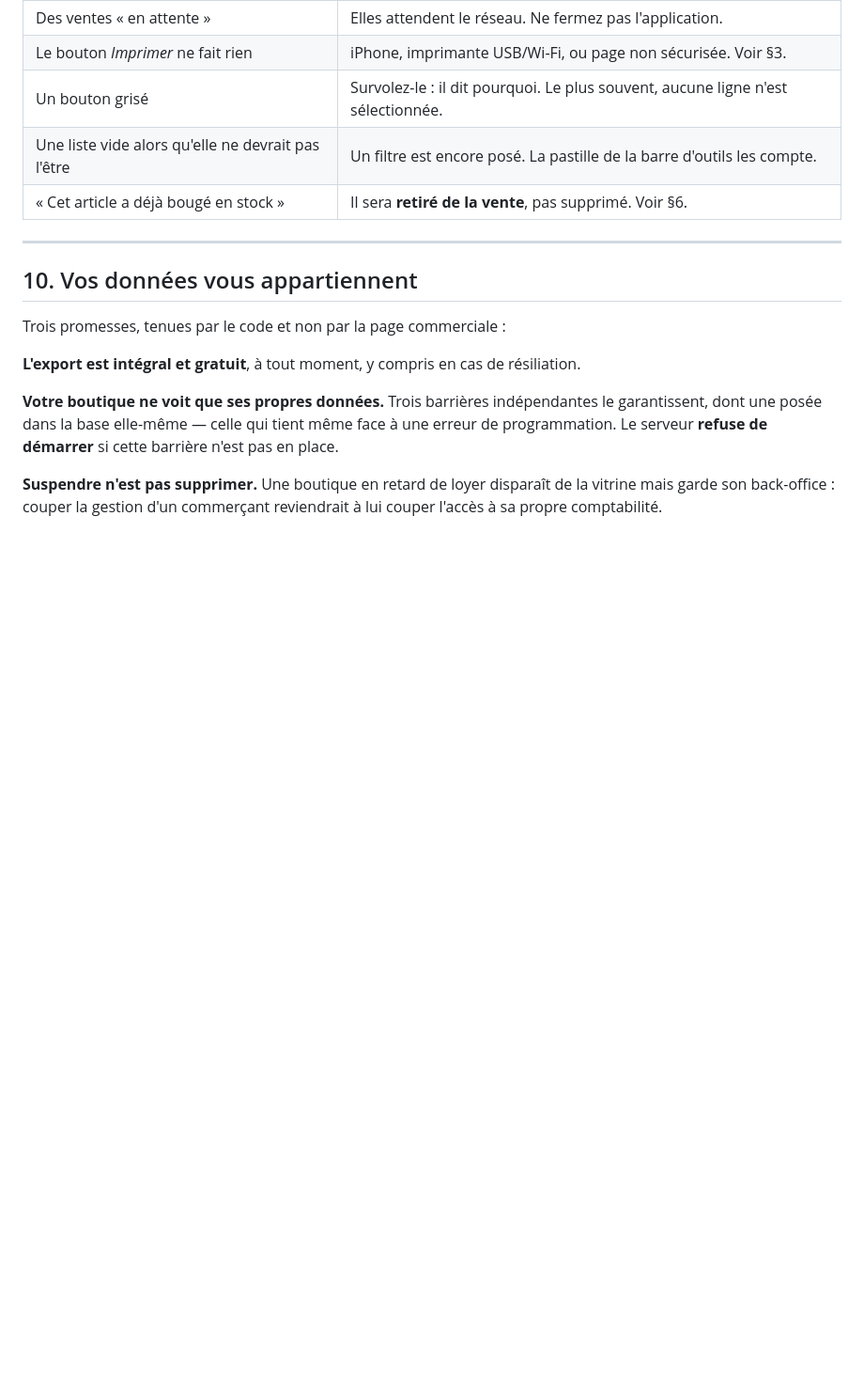
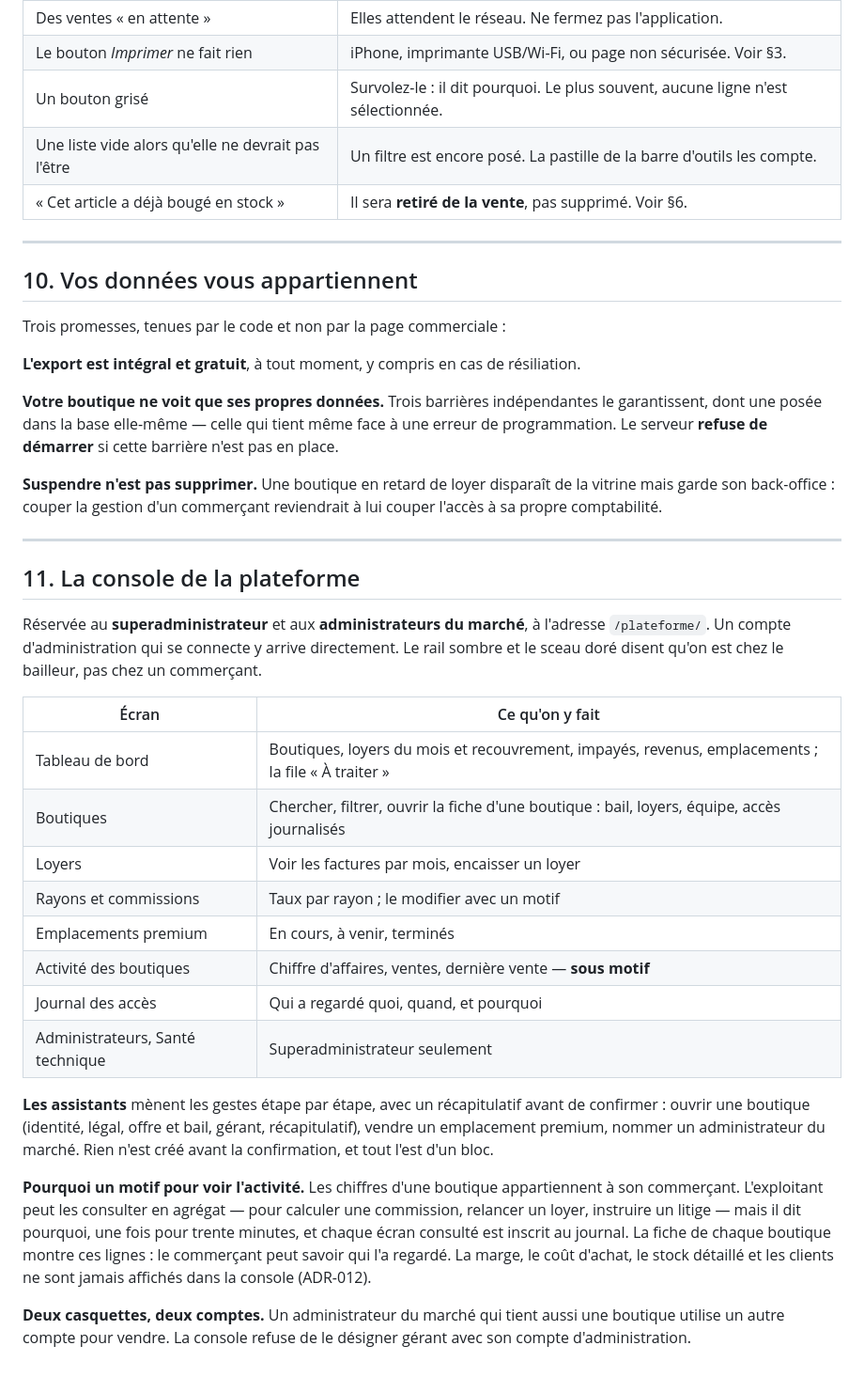
Before and after one commit to business-work-ksa/hyper_market, a Markdown page: docs/21-manuel-utilisation.md, the part around the change. Shown at 94% size. Drawn GitHub-style; blank space fills up the shorter version.

Commit message:
Manuel : la console de la plateforme
Co-Authored-By: Claude Opus 5.5 <noreply@anthropic.com>
Claude-Session: https://claude.ai/code/session_01FrmjfauHpMjwJy8dowpxwH

```diff
--- a/docs/21-manuel-utilisation.md
+++ b/docs/21-manuel-utilisation.md
@@ -332,3 +332,38 @@ serveur **refuse de démarrer** si cette barrière n'est pas en place.
 **Suspendre n'est pas supprimer.** Une boutique en retard de loyer disparaît de la vitrine mais
 garde son back-office : couper la gestion d'un commerçant reviendrait à lui couper l'accès à sa
 propre comptabilité.
+
+---
+
+## 11. La console de la plateforme
+
+Réservée au **superadministrateur** et aux **administrateurs du marché**, à l'adresse `/plateforme/`.
+Un compte d'administration qui se connecte y arrive directement. Le rail sombre et le sceau doré
+disent qu'on est chez le bailleur, pas chez un commerçant.
+
+| Écran | Ce qu'on y fait |
+|---|---|
+| Tableau de bord | Boutiques, loyers du mois et recouvrement, impayés, revenus, emplacements ; la file « À traiter » |
+| Boutiques | Chercher, filtrer, ouvrir la fiche d'une boutique : bail, loyers, équipe, accès journalisés |
+| Loyers | Voir les factures par mois, encaisser un loyer |
+| Rayons et commissions | Taux par rayon ; le modifier avec un motif |
+| Emplacements premium | En cours, à venir, terminés |
+| Activité des boutiques | Chiffre d'affaires, ventes, dernière vente — **sous motif** |
+| Journal des accès | Qui a regardé quoi, quand, et pourquoi |
+| Administrateurs, Santé technique | Superadministrateur seulement |
+
+**Les assistants** mènent les gestes étape par étape, avec un récapitulatif avant de confirmer :
+ouvrir une boutique (identité, légal, offre et bail, gérant, récapitulatif), vendre un emplacement
+premium, nommer un administrateur du marché. Rien n'est créé avant la confirmation, et tout l'est
+d'un bloc.
+
+**Pourquoi un motif pour voir l'activité.** Les chiffres d'une boutique appartiennent à son
+commerçant. L'exploitant peut les consulter en agrégat — pour calculer une commission, relancer un
+loyer, instruire un litige — mais il dit pourquoi, une fois pour trente minutes, et chaque écran
+consulté est inscrit au journal. La fiche de chaque boutique montre ces lignes : le commerçant peut
+savoir qui l'a regardé. La marge, le coût d'achat, le stock détaillé et les clients ne sont jamais
+affichés dans la console (ADR-012).
+
+**Deux casquettes, deux comptes.** Un administrateur du marché qui tient aussi une boutique utilise
+un autre compte pour vendre. La console refuse de le désigner gérant avec son compte
+d'administration.
```
